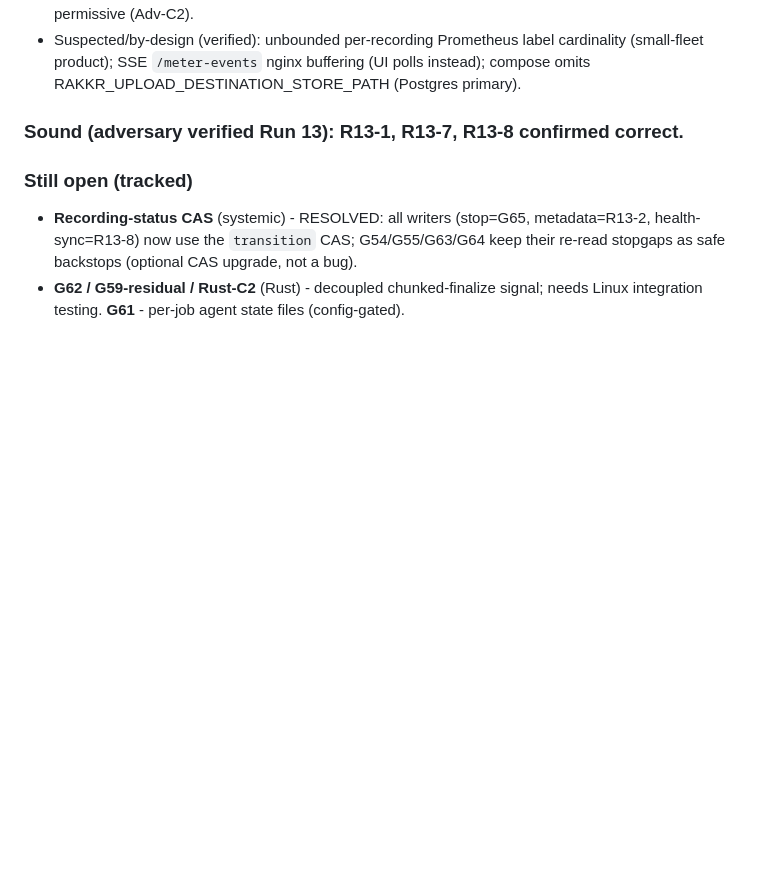
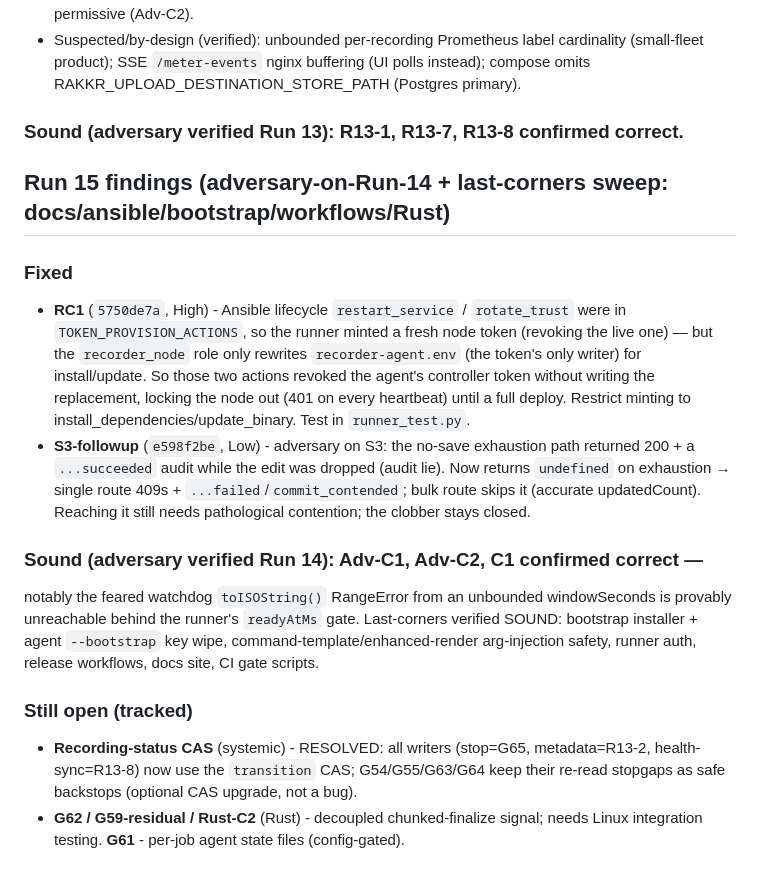
Before and after one commit to yashau/Rakkr, a Markdown page: GAPS.md, the part around the change. GitHub-like rendering; blank space fills up the shorter version.

Commit message:
Record Run 15 findings (RC1 High + S3-followup fixed; Run 14 fixes verified sound)
Co-Authored-By: Claude Opus 4.8 <noreply@anthropic.com>

```diff
--- a/GAPS.md
+++ b/GAPS.md
@@ -943,6 +943,29 @@ All confirmed findings fixed red->green; gates + all baseline verifiers green.
 
 ### Sound (adversary verified Run 13): R13-1, R13-7, R13-8 confirmed correct.
 
+## Run 15 findings (adversary-on-Run-14 + last-corners sweep: docs/ansible/bootstrap/workflows/Rust)
+
+### Fixed
+- **RC1** (`5750de7a`, High) - Ansible lifecycle `restart_service` / `rotate_trust`
+  were in `TOKEN_PROVISION_ACTIONS`, so the runner minted a fresh node token
+  (revoking the live one) — but the `recorder_node` role only rewrites
+  `recorder-agent.env` (the token's only writer) for install/update. So those two
+  actions revoked the agent's controller token without writing the replacement,
+  locking the node out (401 on every heartbeat) until a full deploy. Restrict
+  minting to install_dependencies/update_binary. Test in `runner_test.py`.
+- **S3-followup** (`e598f2be`, Low) - adversary on S3: the no-save exhaustion path
+  returned 200 + a `...succeeded` audit while the edit was dropped (audit lie).
+  Now returns `undefined` on exhaustion → single route 409s +
+  `...failed`/`commit_contended`; bulk route skips it (accurate updatedCount).
+  Reaching it still needs pathological contention; the clobber stays closed.
+
+### Sound (adversary verified Run 14): Adv-C1, Adv-C2, C1 confirmed correct —
+notably the feared watchdog `toISOString()` RangeError from an unbounded
+windowSeconds is provably unreachable behind the runner's `readyAtMs` gate.
+Last-corners verified SOUND: bootstrap installer + agent `--bootstrap` key wipe,
+command-template/enhanced-render arg-injection safety, runner auth, release
+workflows, docs site, CI gate scripts.
+
 ### Still open (tracked)
 - **Recording-status CAS** (systemic) - RESOLVED: all writers (stop=G65,
   metadata=R13-2, health-sync=R13-8) now use the `transition` CAS; G54/G55/G63/G64
```
